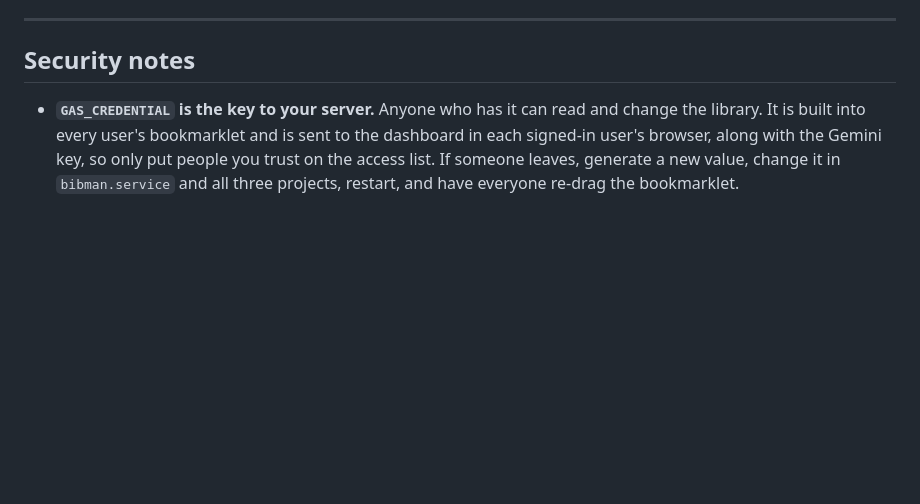
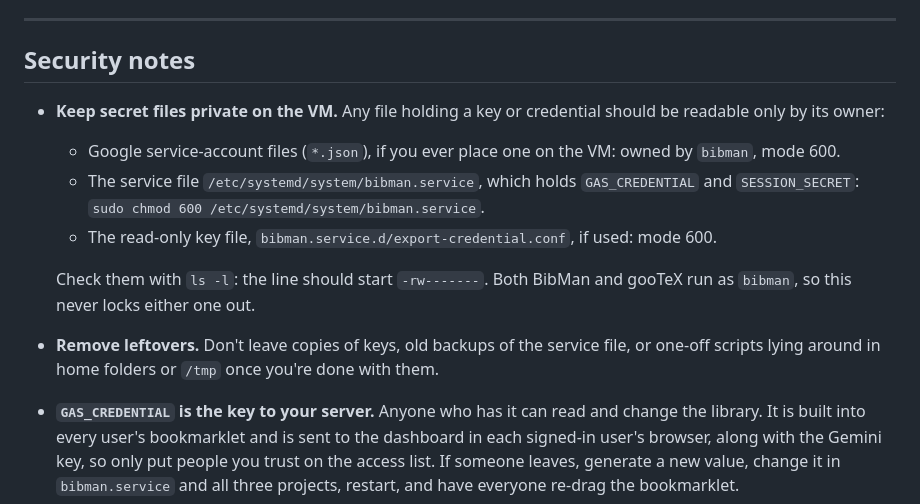
Before and after one commit to pmarcum/BibMan, a Markdown page: DEPLOY.md, the part around the change. Drawn GitHub-style; blank space fills up the shorter version.

```diff
--- a/DEPLOY.md
+++ b/DEPLOY.md
@@ -181,6 +181,14 @@ To check it, open `https://bibman-get-pdf.<your-subdomain>.workers.dev/<key>?url
 
 ## Security notes
 
+- **Keep secret files private on the VM.** Any file holding a key or credential should be readable only by its owner:
+  - Google service-account files (`*.json`), if you ever place one on the VM: owned by `bibman`, mode 600.
+  - The service file `/etc/systemd/system/bibman.service`, which holds `GAS_CREDENTIAL` and `SESSION_SECRET`: `sudo chmod 600 /etc/systemd/system/bibman.service`.
+  - The read-only key file, `bibman.service.d/export-credential.conf`, if used: mode 600.
+
+  Check them with `ls -l`: the line should start `-rw-------`. Both BibMan and gooTeX run as `bibman`, so this never locks either one out.
+- **Remove leftovers.** Don't leave copies of keys, old backups of the service file, or one-off scripts lying around in home folders or `/tmp` once you're done with them.
+
 - **`GAS_CREDENTIAL` is the key to your server.** Anyone who has it can read and change the library. It is built into every user's bookmarklet and is sent to the dashboard in each signed-in user's browser, along with the Gemini key, so only put people you trust on the access list. If someone leaves, generate a new value, change it in `bibman.service` and all three projects, restart, and have everyone re-drag the bookmarklet.
 - **`/get_bib` has no credential check**, and nothing needs to reach it from outside the VM (gooTeX does not use it). The supplied nginx config blocks it at the public address; keep that block if you edit the config. Don't delete the Python function `get_bib()` itself: the authenticated `/api/export/bib-text` route uses it.
 - **Never commit** `bibman.db`, the `.usearch` index, `bibman_config.json`, or a filled-in `bibman.service`. The repo's `.gitignore` covers the common names.
```
Also changed, not shown: MAINTENANCE.md (+8 -0 lines).
